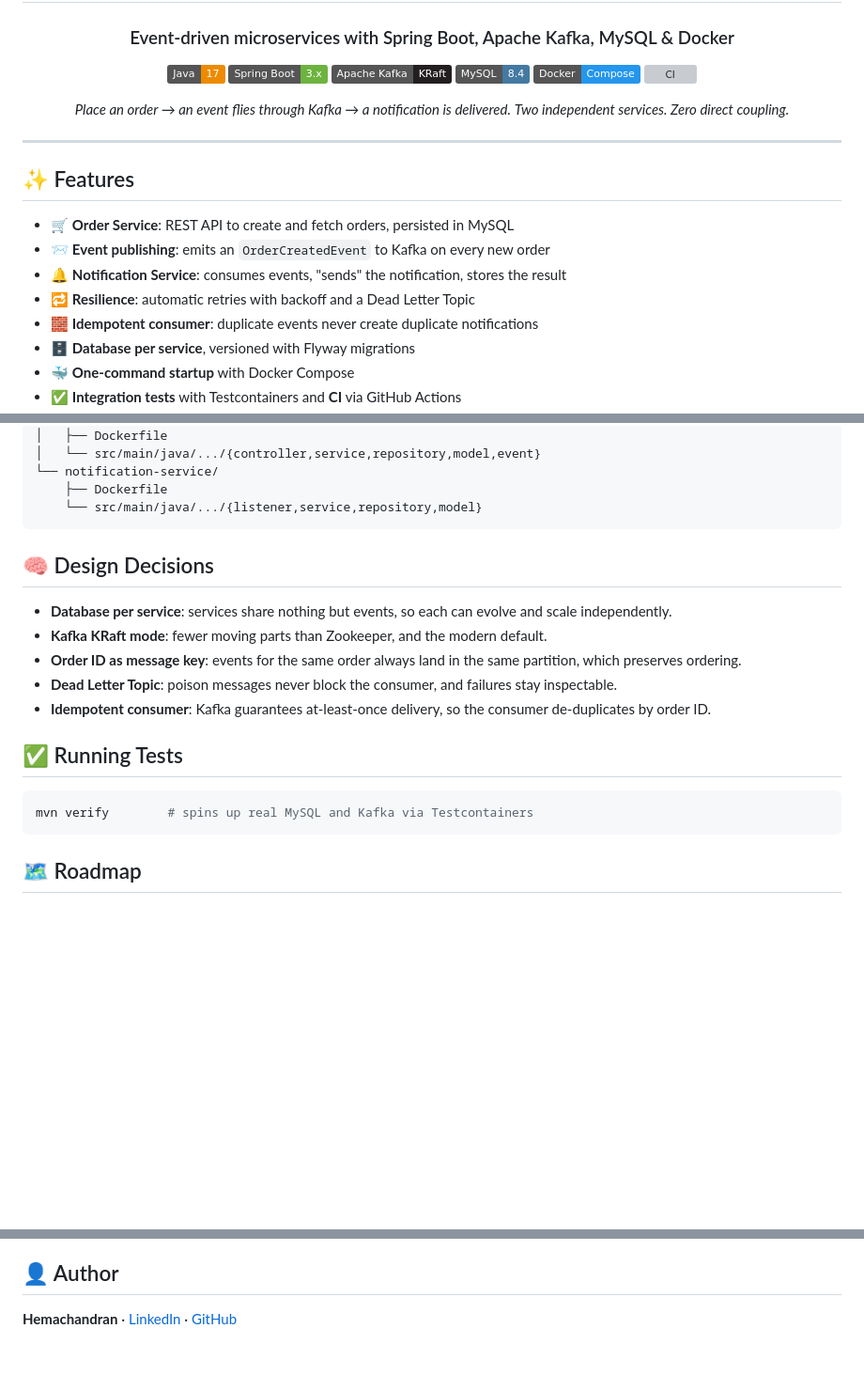
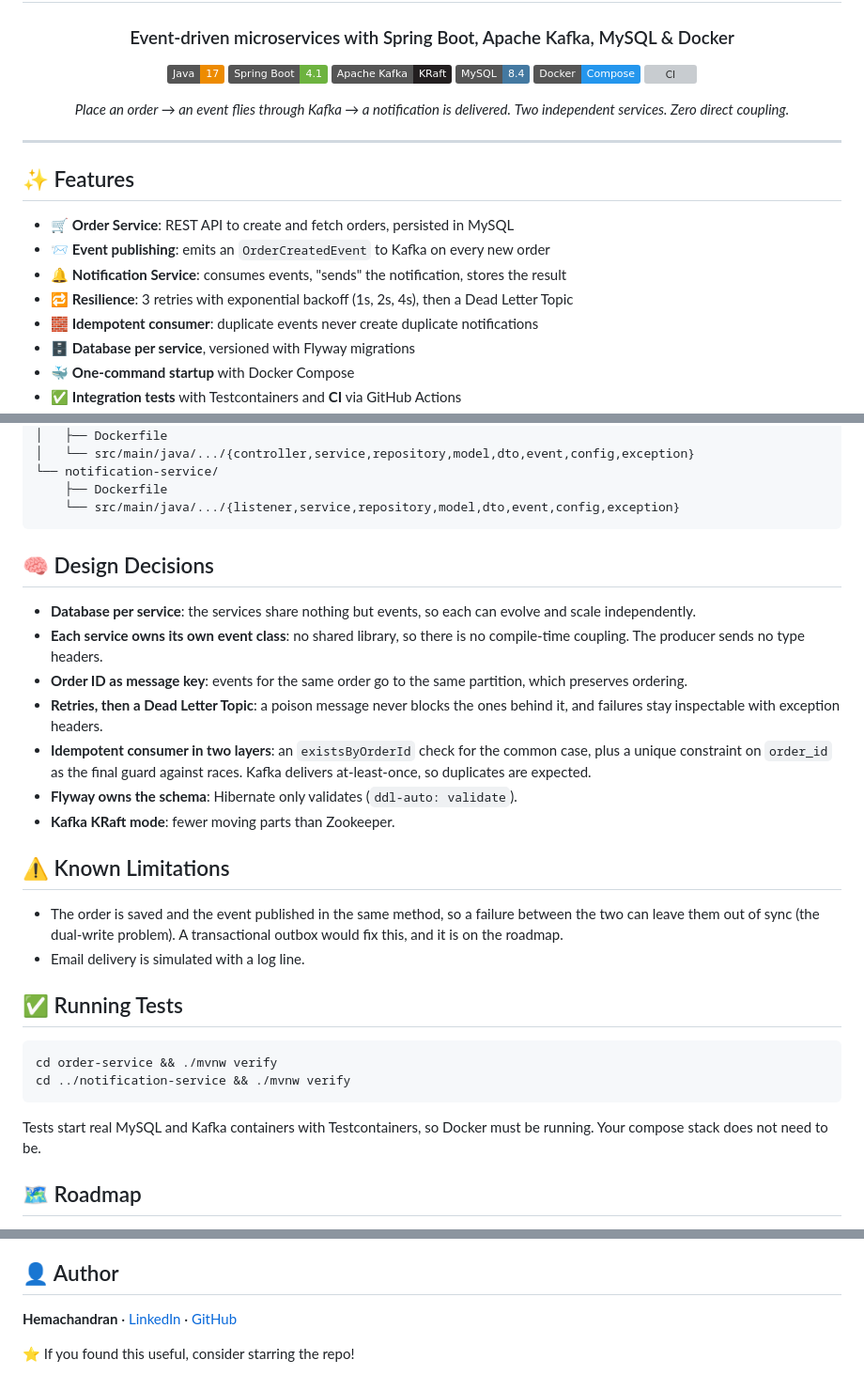
Before and after one commit to hemachandran-4/order-notification-system, a Markdown page: README.md, 3 parts joined by grey strips. Shown at 94% size. Rendered like a GitHub page; badges without logos; blank space fills up the shorter version; grey boxes are pictures that could not be loaded.

````diff
--- a/README.md
+++ b/README.md
@@ -5,11 +5,11 @@
 ### Event-driven microservices with Spring Boot, Apache Kafka, MySQL & Docker
 
 ![Java](https://img.shields.io/badge/Java-17-ED8B00?logo=openjdk&logoColor=white)
-![Spring Boot](https://img.shields.io/badge/Spring%20Boot-3.x-6DB33F?logo=springboot&logoColor=white)
+![Spring Boot](https://img.shields.io/badge/Spring%20Boot-4.1-6DB33F?logo=springboot&logoColor=white)
 ![Kafka](https://img.shields.io/badge/Apache%20Kafka-KRaft-231F20?logo=apachekafka&logoColor=white)
 ![MySQL](https://img.shields.io/badge/MySQL-8.4-4479A1?logo=mysql&logoColor=white)
 ![Docker](https://img.shields.io/badge/Docker-Compose-2496ED?logo=docker&logoColor=white)
-[![CI](https://github.com/YOUR_USERNAME/order-notification-system/actions/workflows/ci.yml/badge.svg)](https://github.com/YOUR_USERNAME/order-notification-system/actions)
+[![CI](https://github.com/hemachandran-4/order-notification-system/actions/workflows/ci.yml/badge.svg)](https://github.com/hemachandran-4/order-notification-system/actions)
 
 *Place an order → an event flies through Kafka → a notification is delivered.*
 *Two independent services. Zero direct coupling.*
@@ -23,7 +23,7 @@
 - 🛒 **Order Service**: REST API to create and fetch orders, persisted in MySQL
 - 📨 **Event publishing**: emits an `OrderCreatedEvent` to Kafka on every new order
 - 🔔 **Notification Service**: consumes events, "sends" the notification, stores the result
-- 🔁 **Resilience**: automatic retries with backoff and a Dead Letter Topic
+- 🔁 **Resilience**: 3 retries with exponential backoff (1s, 2s, 4s), then a Dead Letter Topic
 - 🧱 **Idempotent consumer**: duplicate events never create duplicate notifications
 - 🗄️ **Database per service**, versioned with Flyway migrations
 - 🐳 **One-command startup** with Docker Compose
@@ -102,24 +122,34 @@ order-notification-system/
 ├── order-service/
 │   ├── Dockerfile
-│   └── src/main/java/.../{controller,service,repository,model,event}
+│   └── src/main/java/.../{controller,service,repository,model,dto,event,config,exception}
 └── notification-service/
     ├── Dockerfile
-    └── src/main/java/.../{listener,service,repository,model}
+    └── src/main/java/.../{listener,service,repository,model,dto,event,config,exception}
 ```
 
 ## 🧠 Design Decisions
 
-- **Database per service**: services share nothing but events, so each can evolve and scale independently.
-- **Kafka KRaft mode**: fewer moving parts than Zookeeper, and the modern default.
-- **Order ID as message key**: events for the same order always land in the same partition, which preserves ordering.
-- **Dead Letter Topic**: poison messages never block the consumer, and failures stay inspectable.
-- **Idempotent consumer**: Kafka guarantees at-least-once delivery, so the consumer de-duplicates by order ID.
+- **Database per service**: the services share nothing but events, so each can evolve and scale independently.
+- **Each service owns its own event class**: no shared library, so there is no compile-time coupling. The producer sends no type headers.
+- **Order ID as message key**: events for the same order go to the same partition, which preserves ordering.
+- **Retries, then a Dead Letter Topic**: a poison message never blocks the ones behind it, and failures stay inspectable with exception headers.
+- **Idempotent consumer in two layers**: an `existsByOrderId` check for the common case, plus a unique constraint on `order_id` as the final guard against races. Kafka delivers at-least-once, so duplicates are expected.
+- **Flyway owns the schema**: Hibernate only validates (`ddl-auto: validate`).
+- **Kafka KRaft mode**: fewer moving parts than Zookeeper.
+
+## ⚠️ Known Limitations
+
+- The order is saved and the event published in the same method, so a failure between the two can leave them out of sync (the dual-write problem). A transactional outbox would fix this, and it is on the roadmap.
+- Email delivery is simulated with a log line.
 
 ## ✅ Running Tests
 
 ```bash
-mvn verify        # spins up real MySQL and Kafka via Testcontainers
+cd order-service && ./mvnw verify
+cd ../notification-service && ./mvnw verify
 ```
+
+Tests start real MySQL and Kafka containers with Testcontainers, so Docker must be running. Your compose stack does not need to be.
 
 ## 🗺️ Roadmap
 
@@ -133,4 +163,6 @@ mvn verify        # spins up real MySQL and Kafka via Testcontainers
 
 ## 👤 Author
 
-**Hemachandran** · [LinkedIn](https://www.linkedin.com/in/hemachandran-j4848/) · [GitHub](https://github.com/hemachandran-4)
+**Hemachandran** · [LinkedIn](https://linkedin.com/in/hemachandran-j4848/) · [GitHub](https://github.com/hemachandran-4)
+
+⭐ If you found this useful, consider starring the repo!
````
Also changed, not shown: other parts of README.md (+31 -11 lines), docs/demo-flow.png (added), docs/dlt.png (added).
